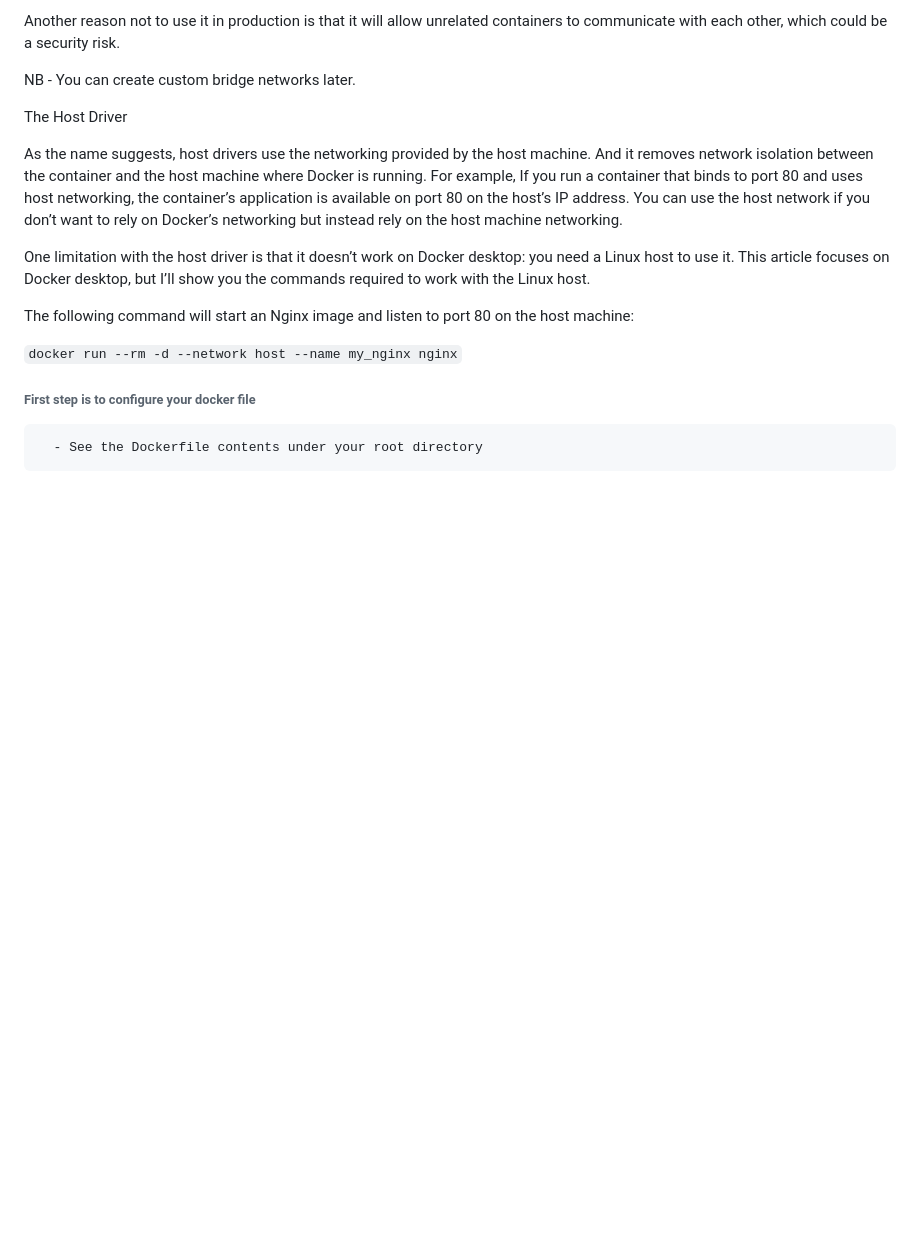
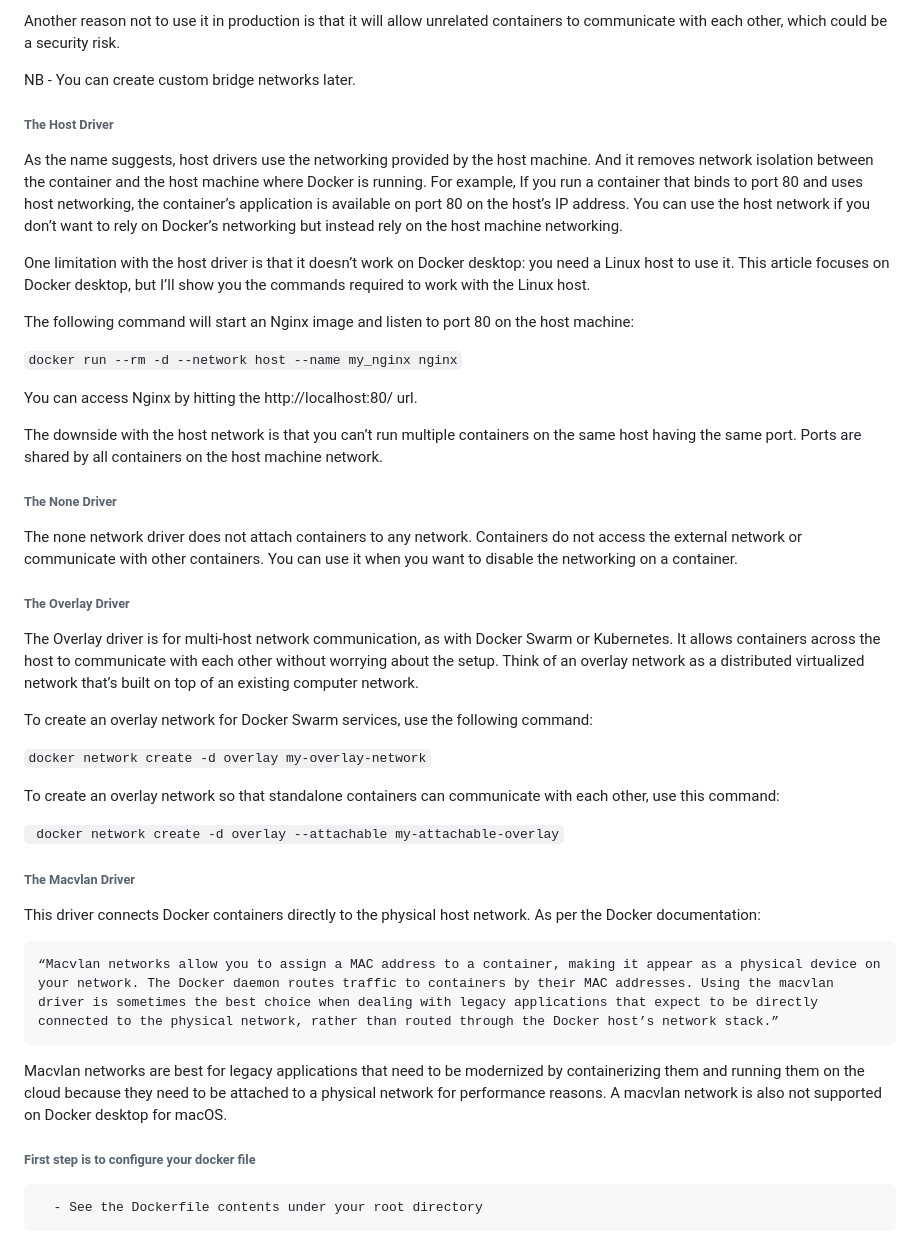
Before and after one commit to chamambom/python_to_text, a Markdown page: README.md, the part around the change printed below. Rendered like a GitHub page; blank space fills up the shorter version.

````diff
--- a/README.md
+++ b/README.md
@@ -121,7 +121,7 @@ Another reason not to use it in production is that it will allow unrelated conta
 
 NB - You can create custom bridge networks later.
 
-The Host Driver
+###### The Host Driver
 
 As the name suggests, host drivers use the networking provided by the host machine. And it removes network isolation between the container and the host machine where Docker is running. For example, If you run a container that binds to port 80 and uses host networking, the container’s application is available on port 80 on the host’s IP address. You can use the host network if you don’t want to rely on Docker’s networking but instead rely on the host machine networking.
 
@@ -131,7 +131,33 @@ The following command will start an Nginx image and listen to port 80 on the hos
 
 ``` docker run --rm -d --network host --name my_nginx nginx ```
 
+You can access Nginx by hitting the http://localhost:80/ url.
 
+The downside with the host network is that you can’t run multiple containers on the same host having the same port. Ports are shared by all containers on the host machine network.
+
+###### The None Driver
+
+The none network driver does not attach containers to any network. Containers do not access the external network or communicate with other containers. You can use it when you want to disable the networking on a container.
+
+###### The Overlay Driver
+
+The Overlay driver is for multi-host network communication, as with Docker Swarm or Kubernetes. It allows containers across the host to communicate with each other without worrying about the setup. Think of an overlay network as a distributed virtualized network that’s built on top of an existing computer network.
+
+To create an overlay network for Docker Swarm services, use the following command:
+
+``` docker network create -d overlay my-overlay-network ```
+
+To create an overlay network so that standalone containers can communicate with each other, use this command:
+
+``` docker network create -d overlay --attachable my-attachable-overlay```
+
+###### The Macvlan Driver
+
+This driver connects Docker containers directly to the physical host network. As per the Docker documentation:
+
+    “Macvlan networks allow you to assign a MAC address to a container, making it appear as a physical device on your network. The Docker daemon routes traffic to containers by their MAC addresses. Using the macvlan driver is sometimes the best choice when dealing with legacy applications that expect to be directly connected to the physical network, rather than routed through the Docker host’s network stack.”
+
+Macvlan networks are best for legacy applications that need to be modernized by containerizing them and running them on the cloud because they need to be attached to a physical network for performance reasons. A macvlan network is also not supported on Docker desktop for macOS.
 
 ###### First step is to configure your docker file
       - See the Dockerfile contents under your root directory
````
Also changed, not shown: other parts of README.md (+3 -3 lines).
